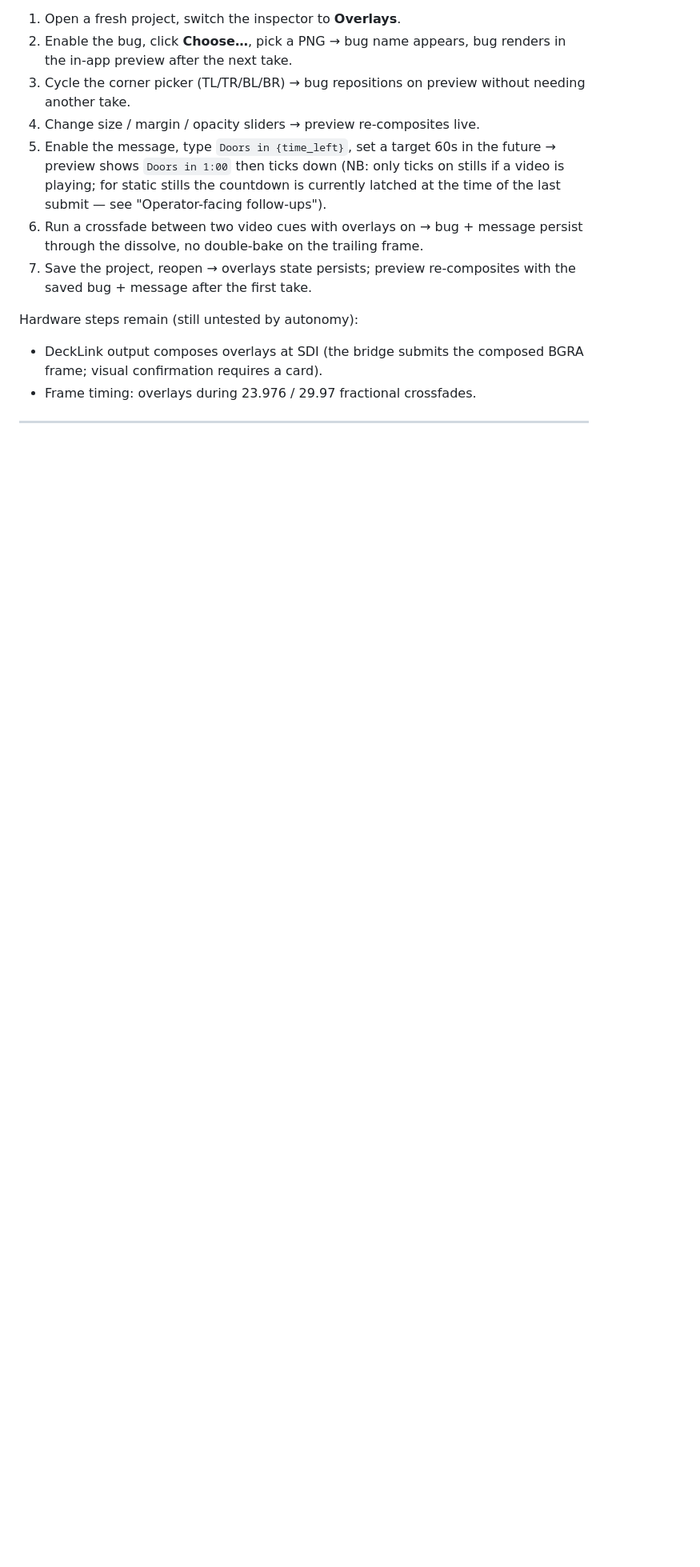
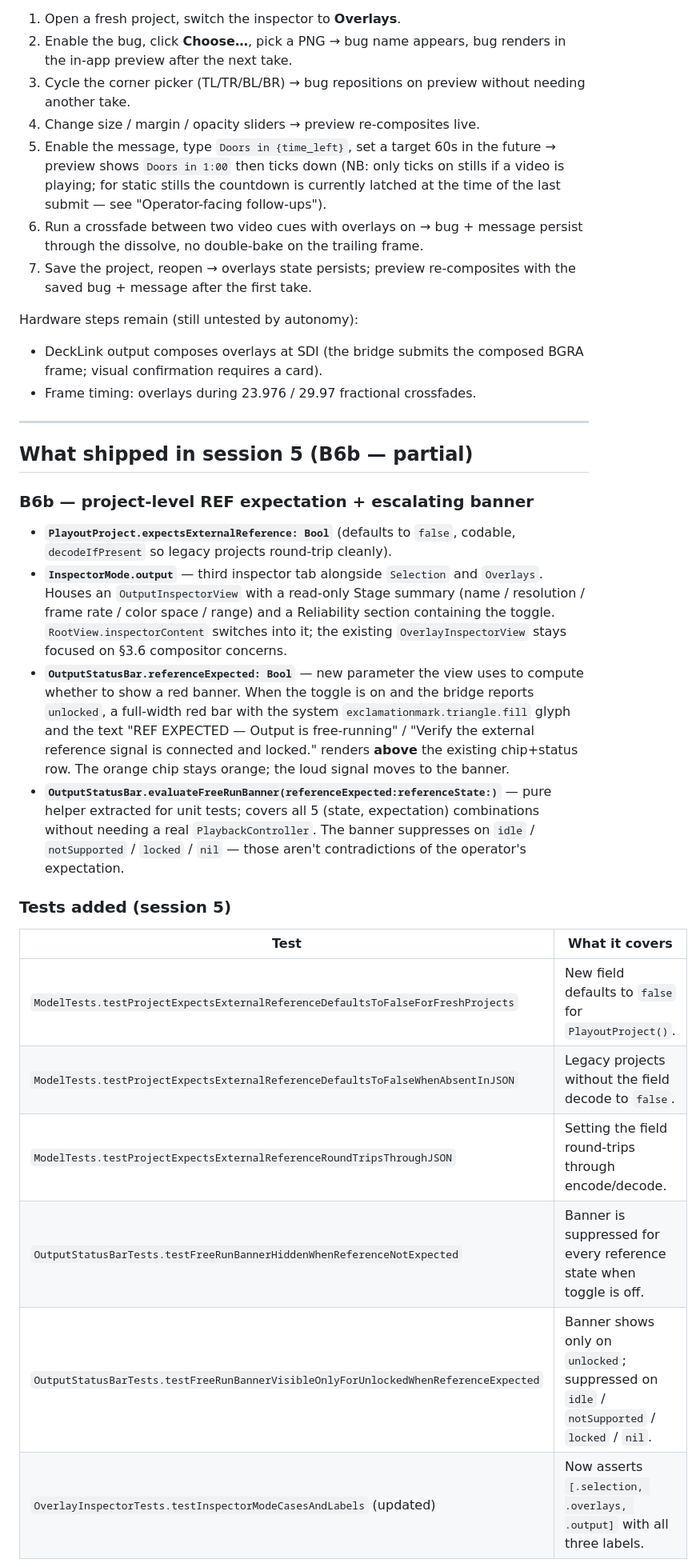
Before and after one commit to joshrogers117/simple-playback, a Markdown page: docs/phase_b_summary.md, the part around one of its changes. Shown at 80% size. GitHub-like rendering; blank space fills up the shorter version.

```diff
--- a/docs/phase_b_summary.md
+++ b/docs/phase_b_summary.md
@@ -159,3 +160,23 @@ Hardware steps remain (still untested by autonomy):
 
 ---
 
+## What shipped in session 5 (B6b — partial)
+
+### B6b — project-level REF expectation + escalating banner
+
+- **`PlayoutProject.expectsExternalReference: Bool`** (defaults to `false`, codable, `decodeIfPresent` so legacy projects round-trip cleanly).
+- **`InspectorMode.output`** — third inspector tab alongside `Selection` and `Overlays`. Houses an `OutputInspectorView` with a read-only Stage summary (name / resolution / frame rate / color space / range) and a Reliability section containing the toggle. `RootView.inspectorContent` switches into it; the existing `OverlayInspectorView` stays focused on §3.6 compositor concerns.
+- **`OutputStatusBar.referenceExpected: Bool`** — new parameter the view uses to compute whether to show a red banner. When the toggle is on and the bridge reports `unlocked`, a full-width red bar with the system `exclamationmark.triangle.fill` glyph and the text "REF EXPECTED — Output is free-running" / "Verify the external reference signal is connected and locked." renders **above** the existing chip+status row. The orange chip stays orange; the loud signal moves to the banner.
+- **`OutputStatusBar.evaluateFreeRunBanner(referenceExpected:referenceState:)`** — pure helper extracted for unit tests; covers all 5 (state, expectation) combinations without needing a real `PlaybackController`. The banner suppresses on `idle` / `notSupported` / `locked` / `nil` — those aren't contradictions of the operator's expectation.
+
+### Tests added (session 5)
+
+| Test | What it covers |
+|---|---|
+| `ModelTests.testProjectExpectsExternalReferenceDefaultsToFalseForFreshProjects` | New field defaults to `false` for `PlayoutProject()`. |
+| `ModelTests.testProjectExpectsExternalReferenceDefaultsToFalseWhenAbsentInJSON` | Legacy projects without the field decode to `false`. |
+| `ModelTests.testProjectExpectsExternalReferenceRoundTripsThroughJSON` | Setting the field round-trips through encode/decode. |
+| `OutputStatusBarTests.testFreeRunBannerHiddenWhenReferenceNotExpected` | Banner is suppressed for every reference state when toggle is off. |
+| `OutputStatusBarTests.testFreeRunBannerVisibleOnlyForUnlockedWhenReferenceExpected` | Banner shows only on `unlocked`; suppressed on `idle` / `notSupported` / `locked` / `nil`. |
+| `OverlayInspectorTests.testInspectorModeCasesAndLabels` (updated) | Now asserts `[.selection, .overlays, .output]` with all three labels. |
+
```
Also changed, not shown: other parts of docs/phase_b_summary.md (+32 -0 lines).
